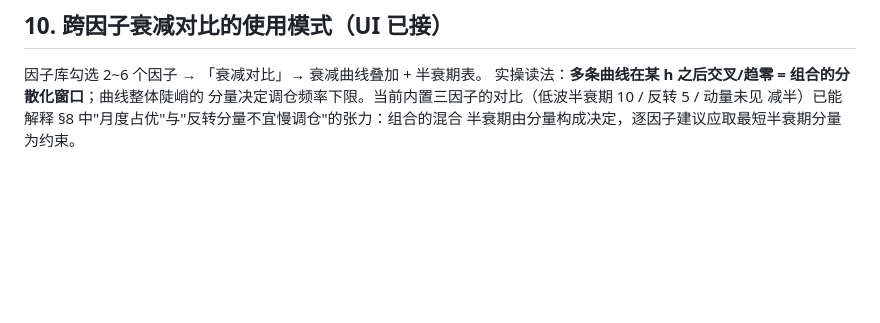
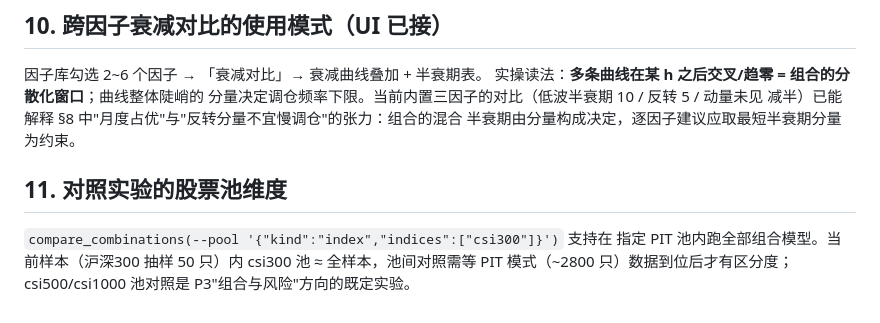
Before and after one commit to cf-region-master/quantlab, a Markdown page: docs/RESEARCH_NOTES.md, the part around the change. Rendered like a GitHub page; blank space fills up the shorter version.

Commit message:
研究笔记 §11：股票池对照维度的数据边界说明

```diff
--- a/docs/RESEARCH_NOTES.md
+++ b/docs/RESEARCH_NOTES.md
@@ -132,3 +132,11 @@ walk-forward 对照为准 —— 这正是对照实验自动化（compare_combin
 分量决定调仓频率下限。当前内置三因子的对比（低波半衰期 10 / 反转 5 / 动量未见
 减半）已能解释 §8 中"月度占优"与"反转分量不宜慢调仓"的张力：组合的混合
 半衰期由分量构成决定，逐因子建议应取最短半衰期分量为约束。
+
+
+## 11. 对照实验的股票池维度
+
+`compare_combinations(--pool '{"kind":"index","indices":["csi300"]}')` 支持在
+指定 PIT 池内跑全部组合模型。当前样本（沪深300 抽样 50 只）内 csi300 池
+≈ 全样本，池间对照需等 PIT 模式（~2800 只）数据到位后才有区分度；
+csi500/csi1000 池对照是 P3"组合与风险"方向的既定实验。
```
